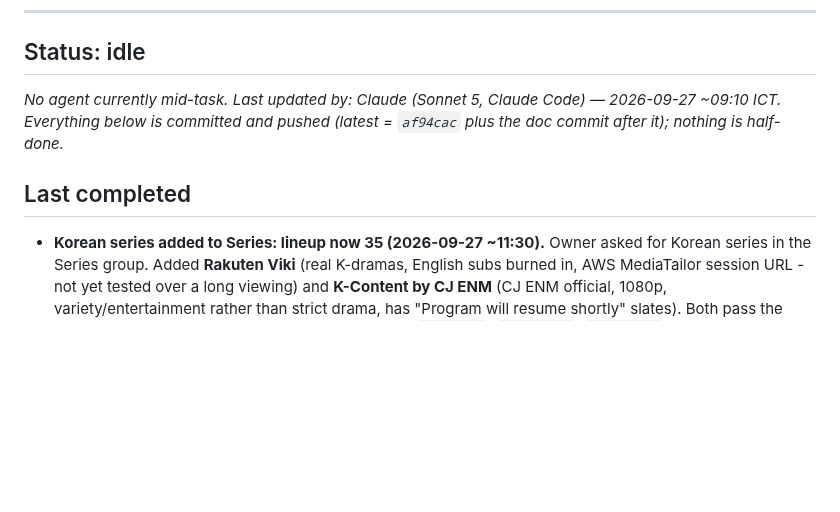
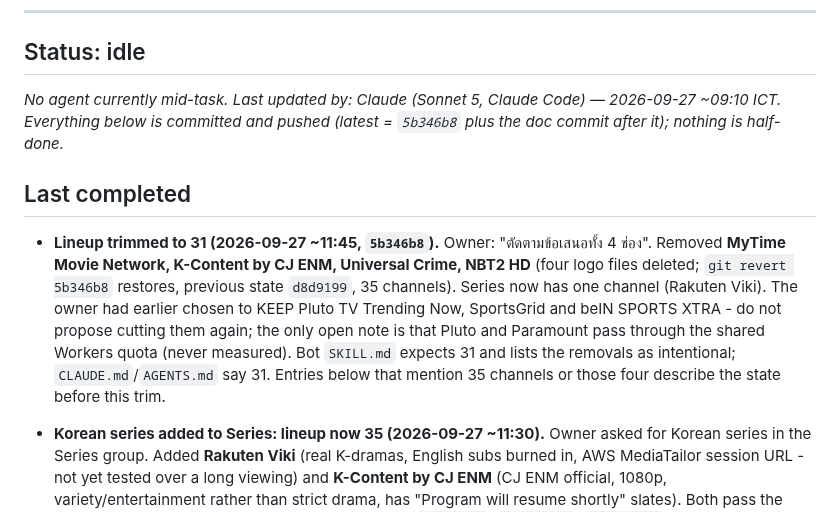
Before and after one commit to atsawinohio-dot/steam-hotel-stream, a Markdown page: HANDOFF.md, the part around the change. Drawn GitHub-style; blank space fills up the shorter version.

Commit message:
Docs: 31-channel lineup after removing MyTime, K-Content, Universal Crime, NBT2 HD
Co-Authored-By: Claude Sonnet 5 <noreply@anthropic.com>

```diff
--- a/HANDOFF.md
+++ b/HANDOFF.md
@@ -8,9 +8,11 @@ Live status board for handing work between AI agents (Claude Code, ChatGPT Codex
 
 ## Status: idle
 
-_No agent currently mid-task. Last updated by: Claude (Sonnet 5, Claude Code) — 2026-09-27 ~09:10 ICT. Everything below is committed and pushed (latest = `af94cac` plus the doc commit after it); nothing is half-done._
+_No agent currently mid-task. Last updated by: Claude (Sonnet 5, Claude Code) — 2026-09-27 ~09:10 ICT. Everything below is committed and pushed (latest = `5b346b8` plus the doc commit after it); nothing is half-done._
 
 ## Last completed
+
+- **Lineup trimmed to 31 (2026-09-27 ~11:45, `5b346b8`).** Owner: "ตัดตามข้อเสนอทั้ง 4 ช่อง". Removed **MyTime Movie Network, K-Content by CJ ENM, Universal Crime, NBT2 HD** (four logo files deleted; `git revert 5b346b8` restores, previous state `d8d9199`, 35 channels). Series now has one channel (Rakuten Viki). The owner had earlier chosen to KEEP Pluto TV Trending Now, SportsGrid and beIN SPORTS XTRA - do not propose cutting them again; the only open note is that Pluto and Paramount pass through the shared Workers quota (never measured). Bot `SKILL.md` expects 31 and lists the removals as intentional; `CLAUDE.md`/`AGENTS.md` say 31. Entries below that mention 35 channels or those four describe the state before this trim.
 
 - **Korean series added to Series: lineup now 35 (2026-09-27 ~11:30).** Owner asked for Korean series in the Series group. Added **Rakuten Viki** (real K-dramas, English subs burned in, AWS MediaTailor session URL - not yet tested over a long viewing) and **K-Content by CJ ENM** (CJ ENM official, 1080p, variety/entertainment rather than strict drama, has "Program will resume shortly" slates). Both pass the GitHub check (35/35) and the playback check. Bot `SKILL.md`, `CLAUDE.md`, `AGENTS.md` say 35. Not watched on a real TV. Watch Rakuten Viki for the session expiring after hours on screen.
 
```
Also changed, not shown: AGENTS.md (+4 -4 lines).
